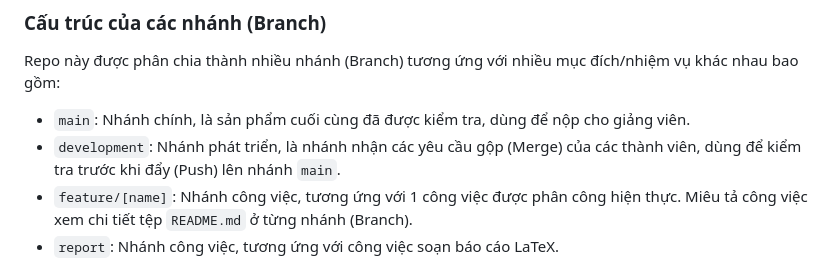
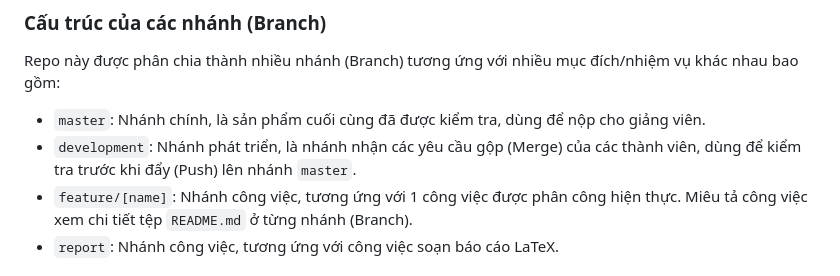
Before and after one commit to CuongEQ/HK252_CO2017_Nhom2_BTL, a Markdown page: README.md, the part around the change. GitHub-like rendering.

Commit message:
Update branch names from 'main' to 'master'

```diff
--- a/README.md
+++ b/README.md
@@ -25,8 +25,8 @@ Mã nguồn của BTL được cấu trúc thành các nhóm tệp với chức
 
 ### Cấu trúc của các nhánh (Branch)
 Repo này được phân chia thành nhiều nhánh (Branch) tương ứng với nhiều mục đích/nhiệm vụ khác nhau bao gồm:
-- `main`: Nhánh chính, là sản phẩm cuối cùng đã được kiểm tra, dùng để nộp cho giảng viên.
-- `development`: Nhánh phát triển, là nhánh nhận các yêu cầu gộp (Merge) của các thành viên, dùng để kiểm tra trước khi đẩy (Push) lên nhánh `main`.
+- `master`: Nhánh chính, là sản phẩm cuối cùng đã được kiểm tra, dùng để nộp cho giảng viên.
+- `development`: Nhánh phát triển, là nhánh nhận các yêu cầu gộp (Merge) của các thành viên, dùng để kiểm tra trước khi đẩy (Push) lên nhánh `master`.
 - `feature/[name]`: Nhánh công việc, tương ứng với 1 công việc được phân công hiện thực. Miêu tả công việc xem chi tiết tệp `README.md` ở từng nhánh (Branch).
 - `report`: Nhánh công việc, tương ứng với công việc soạn báo cáo LaTeX.
 
```
